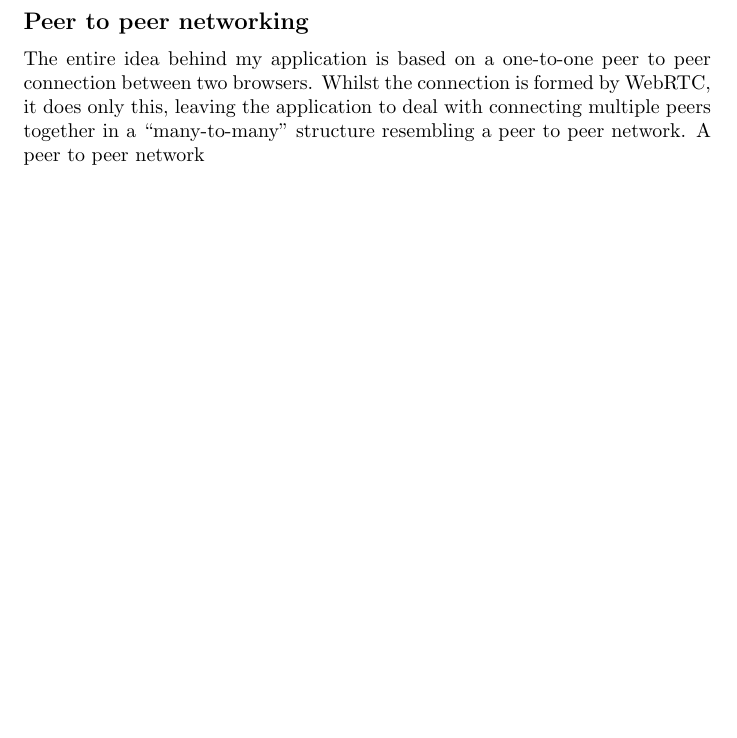
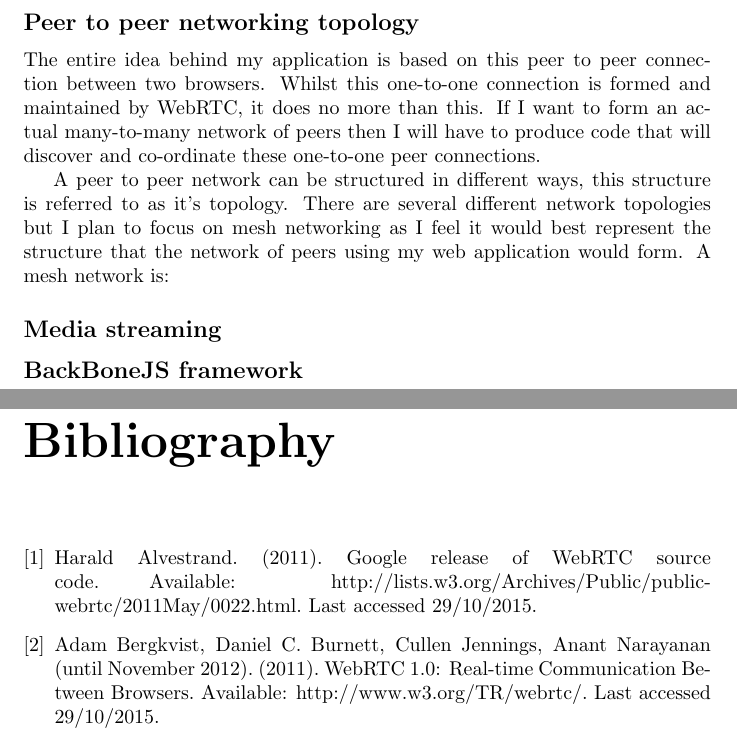
Before and after one commit to dominicrathbone/Transfer4Me, a LaTeX thesis (Doc/InterimReport/InterimReport.tex): part of page 5 of 5 before the commit and two parts of pages 6 and 7 of 7 after it, the two joined at a grey line, cut so that both start at the same text, the shorter picture padded with empty space. Compiled offline with pdfLaTeX.

Commit message:
updated interim report

```diff
--- a/Doc/InterimReport/InterimReport.tex
+++ b/Doc/InterimReport/InterimReport.tex
@@ -49,6 +51,3 @@
 		\end{center}
 
 	\section{Literature Review}
-		\subsection*{Peer to peer networking}
-		The entire idea behind my application is based on a one-to-one peer to peer connection between two browsers. Whilst the connection is formed by WebRTC, it does only this, leaving the application to deal with connecting multiple peers together in a “many-to-many” structure resembling a peer to peer network.
-		A peer to peer network
@@ -55,3 +57,18 @@
+		\subsection*{Peer to peer networking topology}
+		The entire idea behind my application is based on this peer to peer connection between two browsers. Whilst this one-to-one connection is formed and maintained by WebRTC, it does no more than this. If I want to form an actual many-to-many network of peers then I will have to produce code that will discover and co-ordinate these one-to-one peer connections.
+
+		A peer to peer network can be structured in different ways, this structure is referred to as it's topology. There are several different network topologies but I plan to focus on mesh networking as I feel it would best represent the structure that the network of peers using my web application would form. A mesh network is:
 
 
+		\subsection*{Media streaming}
+		\subsection*{BackBoneJS framework}
+
+	\begin{thebibliography}{9}
+		\bibitem{Google WebRTC Release}
+		Harald Alvestrand. (2011). Google release of WebRTC source code. Available: http://lists.w3.org/Archives/Public/public-webrtc/2011May/0022.html. Last accessed 29/10/2015.
+		\bibitem{W3C WebRTC Definition}
+		Adam Bergkvist, Daniel C. Burnett, Cullen Jennings, Anant Narayanan (until November 2012). (2011). WebRTC 1.0: Real-time Communication Between Browsers. Available: http://www.w3.org/TR/webrtc/. Last accessed 29/10/2015.
+		\bibitem{
+	\end{thebibliography}
+
 \end{document}
```
Also changed, not shown: Doc/InterimReport/InterimReport.pdf, Doc/InterimReport/InterimReport.tex (17 more changed lines), 5 other files.
